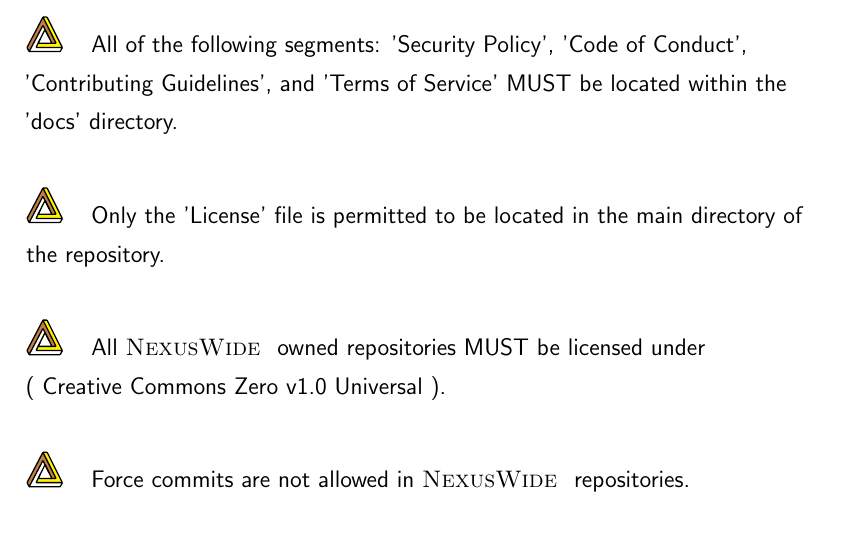
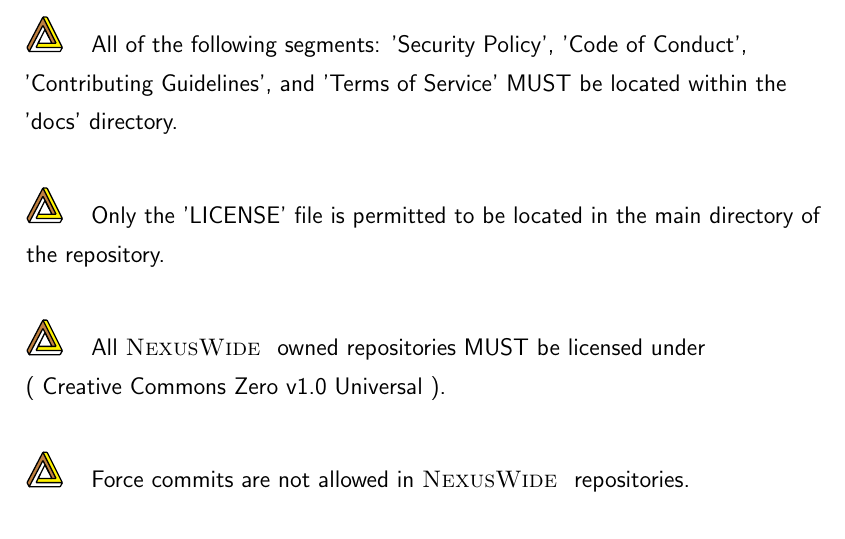
Before and after one commit to NexusWide/StyleGuide, a LaTeX document (rule_sets/project_management_style/main.tex): part of page 8 of 17, cut so that both start at the same text. Compiled offline with pdfLaTeX.

Commit message:
fix(docs): modify wrong file name cite
...

project_management_latex: 140

```diff
--- a/rule_sets/project_management_style/main.tex
+++ b/rule_sets/project_management_style/main.tex
@@ -218,7 +218,7 @@
 
       \nexusrule{All of the following segments: 'Security Policy', 'Code of Conduct', 'Contributing Guidelines', and 'Terms of Service' MUST be located within the 'docs' directory.} \newline\nopagebreak
 
-      \nexusrule{Only the 'License' file is permitted to be located in the main directory of the repository.} \newline\nopagebreak
+      \nexusrule{Only the 'LICENSE' file is permitted to be located in the main directory of the repository.} \newline\nopagebreak
 
       \nexusrule{All \name{NexusWide } owned repositories MUST be licensed under \linebreak ( Creative Commons Zero v1.0 Universal ).} \newline\nopagebreak
 
```
